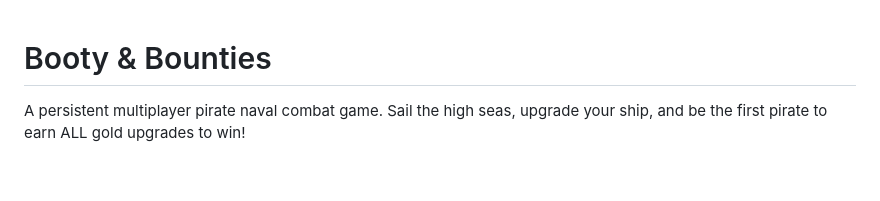
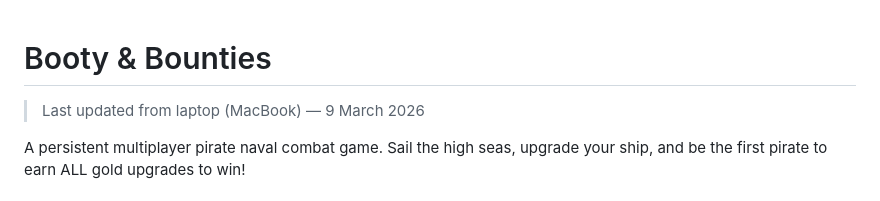
Before and after one commit to TokyDon/booty-bounties, a Markdown page: README.md, the part around the change. GitHub-like rendering; blank space fills up the shorter version.

Commit message:
test: laptop sync test from MacBook

```diff
--- a/README.md
+++ b/README.md
@@ -1,4 +1,6 @@
 # Booty & Bounties
+
+> Last updated from laptop (MacBook) — 9 March 2026
 
 A persistent multiplayer pirate naval combat game. Sail the high seas, upgrade your ship, and be the first pirate to earn ALL gold upgrades to win!
 
```
